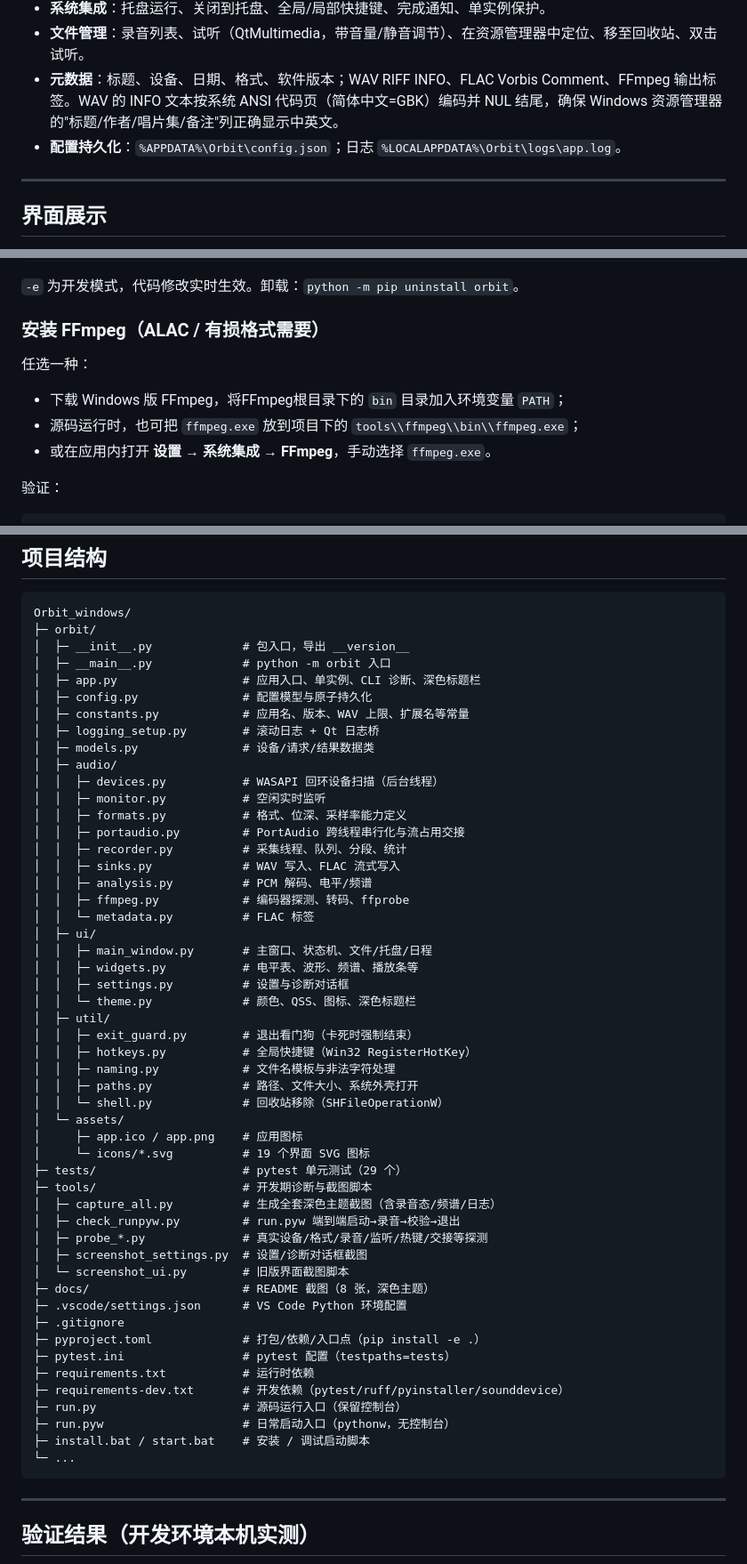
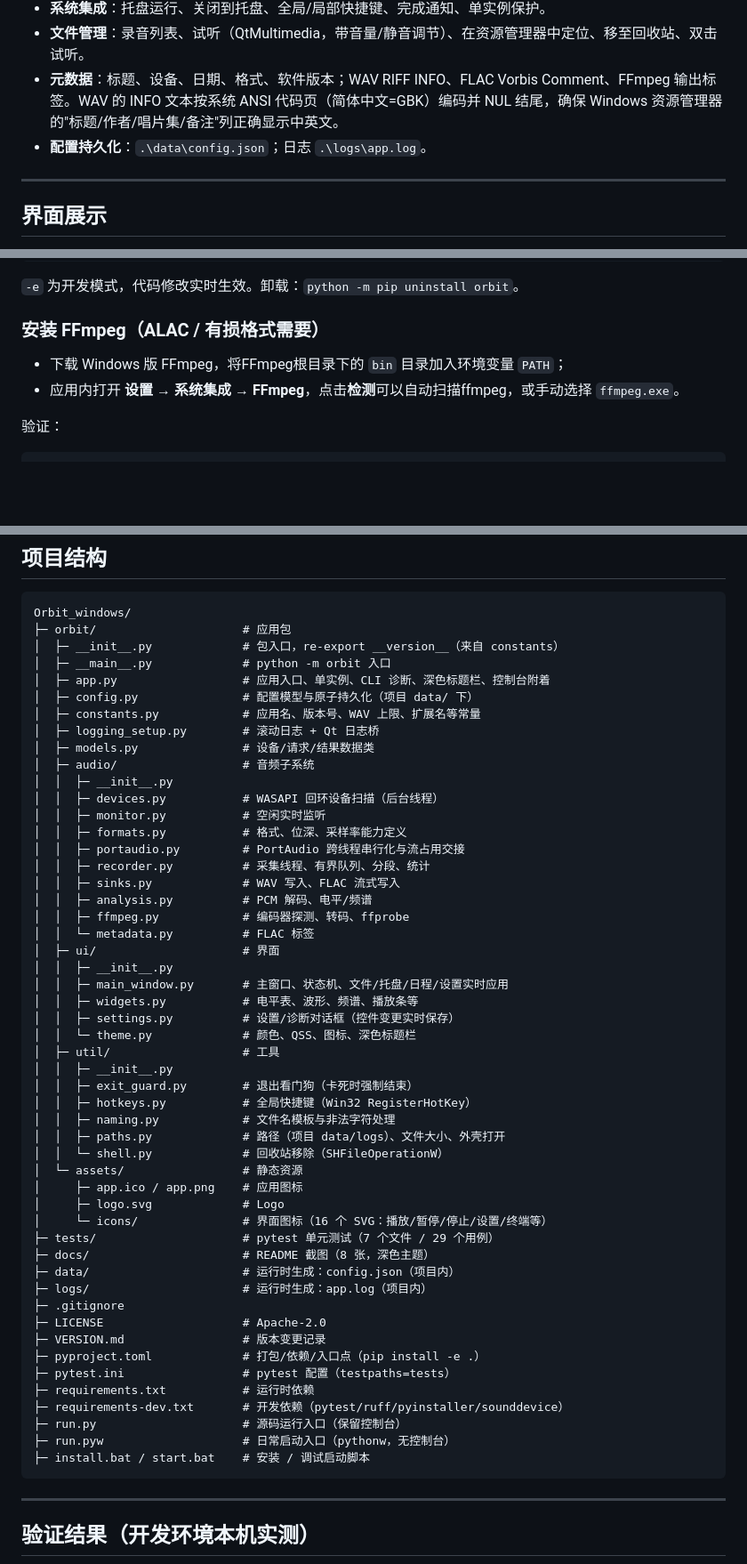
Before and after one commit to LCodeLiu/Orbit, a Markdown page: README.md, 3 parts joined by grey strips. Shown at 89% size. Drawn GitHub-style; blank space fills up the shorter version.

````diff
--- a/README.md
+++ b/README.md
@@ -22,7 +22,7 @@
 - **系统集成**：托盘运行、关闭到托盘、全局/局部快捷键、完成通知、单实例保护。
 - **文件管理**：录音列表、试听（QtMultimedia，带音量/静音调节）、在资源管理器中定位、移至回收站、双击试听。
 - **元数据**：标题、设备、日期、格式、软件版本；WAV RIFF INFO、FLAC Vorbis Comment、FFmpeg 输出标签。WAV 的 INFO 文本按系统 ANSI 代码页（简体中文=GBK）编码并 NUL 结尾，确保 Windows 资源管理器的"标题/作者/唱片集/备注"列正确显示中英文。
-- **配置持久化**：`%APPDATA%\Orbit\config.json`；日志 `%LOCALAPPDATA%\Orbit\logs\app.log`。
+- **配置持久化**：`.\data\config.json`；日志 `.\logs\app.log`。
 
 ---
 
@@ -141,11 +137,8 @@ orbit --version
 
 ### 安装 FFmpeg（ALAC / 有损格式需要）
 
-任选一种：
-
 - 下载 Windows 版 FFmpeg，将FFmpeg根目录下的 `bin` 目录加入环境变量 `PATH`；
-- 源码运行时，也可把 `ffmpeg.exe` 放到项目下的 `tools\\ffmpeg\\bin\\ffmpeg.exe`；
-- 或在应用内打开 **设置 → 系统集成 → FFmpeg**，手动选择 `ffmpeg.exe`。
+- 应用内打开 **设置 → 系统集成 → FFmpeg**，点击**检测**可以自动扫描ffmpeg，或手动选择 `ffmpeg.exe`。
 
 验证：
 
@@ -302,48 +295,49 @@ Windows 共享回环通常只接受设备当前混音采样率（例如 48,000 H
 
 ```text
 Orbit_windows/
-├─ orbit/
-│  ├─ __init__.py             # 包入口，导出 __version__
+├─ orbit/                     # 应用包
+│  ├─ __init__.py             # 包入口，re-export __version__（来自 constants）
 │  ├─ __main__.py             # python -m orbit 入口
-│  ├─ app.py                  # 应用入口、单实例、CLI 诊断、深色标题栏
-│  ├─ config.py               # 配置模型与原子持久化
-│  ├─ constants.py            # 应用名、版本、WAV 上限、扩展名等常量
+│  ├─ app.py                  # 应用入口、单实例、CLI 诊断、深色标题栏、控制台附着
+│  ├─ config.py               # 配置模型与原子持久化（项目 data/ 下）
+│  ├─ constants.py            # 应用名、版本号、WAV 上限、扩展名等常量
 │  ├─ logging_setup.py        # 滚动日志 + Qt 日志桥
 │  ├─ models.py               # 设备/请求/结果数据类
-│  ├─ audio/
+│  ├─ audio/                  # 音频子系统
+│  │  ├─ __init__.py
 │  │  ├─ devices.py           # WASAPI 回环设备扫描（后台线程）
 │  │  ├─ monitor.py           # 空闲实时监听
 │  │  ├─ formats.py           # 格式、位深、采样率能力定义
 │  │  ├─ portaudio.py         # PortAudio 跨线程串行化与流占用交接
-│  │  ├─ recorder.py          # 采集线程、队列、分段、统计
+│  │  ├─ recorder.py          # 采集线程、有界队列、分段、统计
 │  │  ├─ sinks.py             # WAV 写入、FLAC 流式写入
 │  │  ├─ analysis.py          # PCM 解码、电平/频谱
 │  │  ├─ ffmpeg.py            # 编码器探测、转码、ffprobe
 │  │  └─ metadata.py          # FLAC 标签
-│  ├─ ui/
-│  │  ├─ main_window.py       # 主窗口、状态机、文件/托盘/日程
+│  ├─ ui/                     # 界面
+│  │  ├─ __init__.py
+│  │  ├─ main_window.py       # 主窗口、状态机、文件/托盘/日程/设置实时应用
 │  │  ├─ widgets.py           # 电平表、波形、频谱、播放条等
-│  │  ├─ settings.py          # 设置与诊断对话框
+│  │  ├─ settings.py          # 设置/诊断对话框（控件变更实时保存）
 │  │  └─ theme.py             # 颜色、QSS、图标、深色标题栏
-│  ├─ util/
+│  ├─ util/                   # 工具
+│  │  ├─ __init__.py
 │  │  ├─ exit_guard.py        # 退出看门狗（卡死时强制结束）
 │  │  ├─ hotkeys.py           # 全局快捷键（Win32 RegisterHotKey）
 │  │  ├─ naming.py            # 文件名模板与非法字符处理
-│  │  ├─ paths.py             # 路径、文件大小、系统外壳打开
+│  │  ├─ paths.py             # 路径（项目 data/logs）、文件大小、外壳打开
 │  │  └─ shell.py             # 回收站移除（SHFileOperationW）
-│  └─ assets/
+│  └─ assets/                 # 静态资源
 │     ├─ app.ico / app.png    # 应用图标
-│     └─ icons/*.svg          # 19 个界面 SVG 图标
-├─ tests/                     # pytest 单元测试（29 个）
-├─ tools/                     # 开发期诊断与截图脚本
-│  ├─ capture_all.py          # 生成全套深色主题截图（含录音态/频谱/日志）
-│  ├─ check_runpyw.py         # run.pyw 端到端启动→录音→校验→退出
-│  ├─ probe_*.py              # 真实设备/格式/录音/监听/热键/交接等探测
-│  ├─ screenshot_settings.py  # 设置/诊断对话框截图
-│  └─ screenshot_ui.py        # 旧版界面截图脚本
+│     ├─ logo.svg             # Logo
+│     └─ icons/               # 界面图标（16 个 SVG：播放/暂停/停止/设置/终端等）
+├─ tests/                     # pytest 单元测试（7 个文件 / 29 个用例）
 ├─ docs/                      # README 截图（8 张，深色主题）
-├─ .vscode/settings.json      # VS Code Python 环境配置
+├─ data/                      # 运行时生成：config.json（项目内）
+├─ logs/                      # 运行时生成：app.log（项目内）
 ├─ .gitignore
+├─ LICENSE                    # Apache-2.0
+├─ VERSION.md                 # 版本变更记录
 ├─ pyproject.toml             # 打包/依赖/入口点（pip install -e .）
 ├─ pytest.ini                 # pytest 配置（testpaths=tests）
 ├─ requirements.txt           # 运行时依赖
@@ -351,7 +345,6 @@ Orbit_windows/
 ├─ run.py                     # 源码运行入口（保留控制台）
 ├─ run.pyw                    # 日常启动入口（pythonw，无控制台）
 ├─ install.bat / start.bat    # 安装 / 调试启动脚本
-└─ ...
 ```
 
 ---
````
Also changed, not shown: other parts of README.md (+1 -29 lines), VERSION.md (+28 -1 lines), docs/diagnostics.png (deleted), docs/settings.png, docs/settings_system.png, 11 other files.
